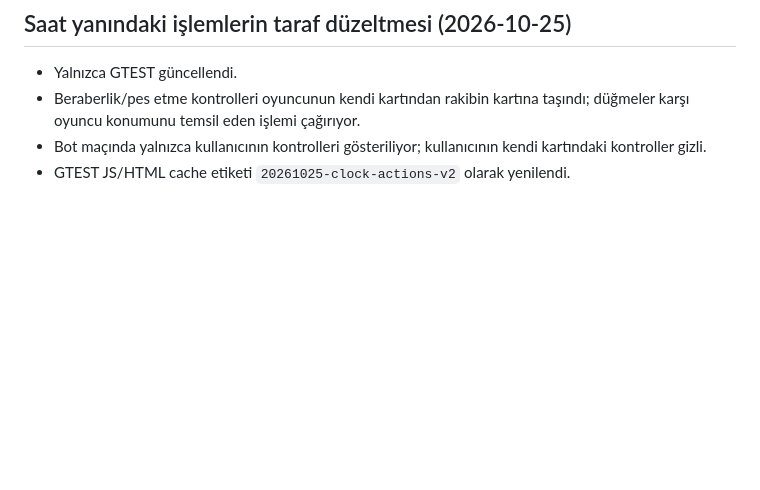
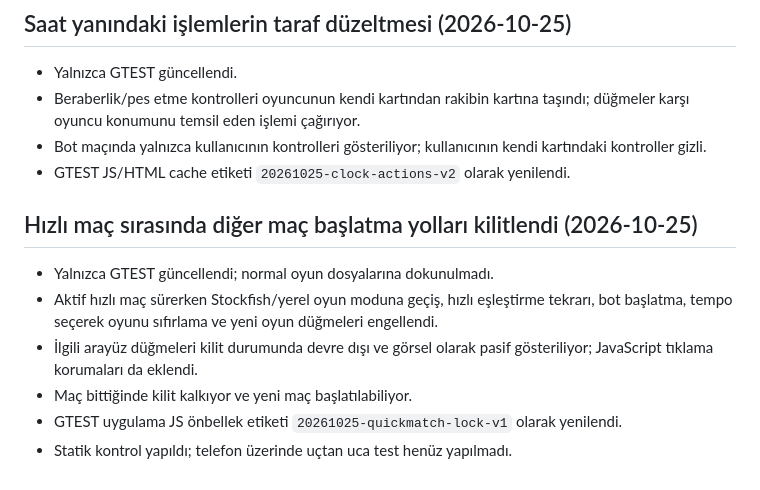
Before and after one commit to zato55/chesszato, a Markdown page: DEVAM_NOTLARI/2026-10-22-gtest-oyna-menusu.md, the part around the change. Rendered like a GitHub page; blank space fills up the shorter version.

Commit message:
Document GTEST active quick-match lock

```diff
--- a/DEVAM_NOTLARI/2026-10-22-gtest-oyna-menusu.md
+++ b/DEVAM_NOTLARI/2026-10-22-gtest-oyna-menusu.md
@@ -193,3 +193,12 @@ Telefonda GTEST sayfasını açıp Oyna menüsünü, beş seçeneği ve mevcut o
 - Beraberlik/pes etme kontrolleri oyuncunun kendi kartından rakibin kartına taşındı; düğmeler karşı oyuncu konumunu temsil eden işlemi çağırıyor.
 - Bot maçında yalnızca kullanıcının kontrolleri gösteriliyor; kullanıcının kendi kartındaki kontroller gizli.
 - GTEST JS/HTML cache etiketi `20261025-clock-actions-v2` olarak yenilendi.
+
+
+## Hızlı maç sırasında diğer maç başlatma yolları kilitlendi (2026-10-25)
+- Yalnızca GTEST güncellendi; normal oyun dosyalarına dokunulmadı.
+- Aktif hızlı maç sürerken Stockfish/yerel oyun moduna geçiş, hızlı eşleştirme tekrarı, bot başlatma, tempo seçerek oyunu sıfırlama ve yeni oyun düğmeleri engellendi.
+- İlgili arayüz düğmeleri kilit durumunda devre dışı ve görsel olarak pasif gösteriliyor; JavaScript tıklama korumaları da eklendi.
+- Maç bittiğinde kilit kalkıyor ve yeni maç başlatılabiliyor.
+- GTEST uygulama JS önbellek etiketi `20261025-quickmatch-lock-v1` olarak yenilendi.
+- Statik kontrol yapıldı; telefon üzerinde uçtan uca test henüz yapılmadı.
```
